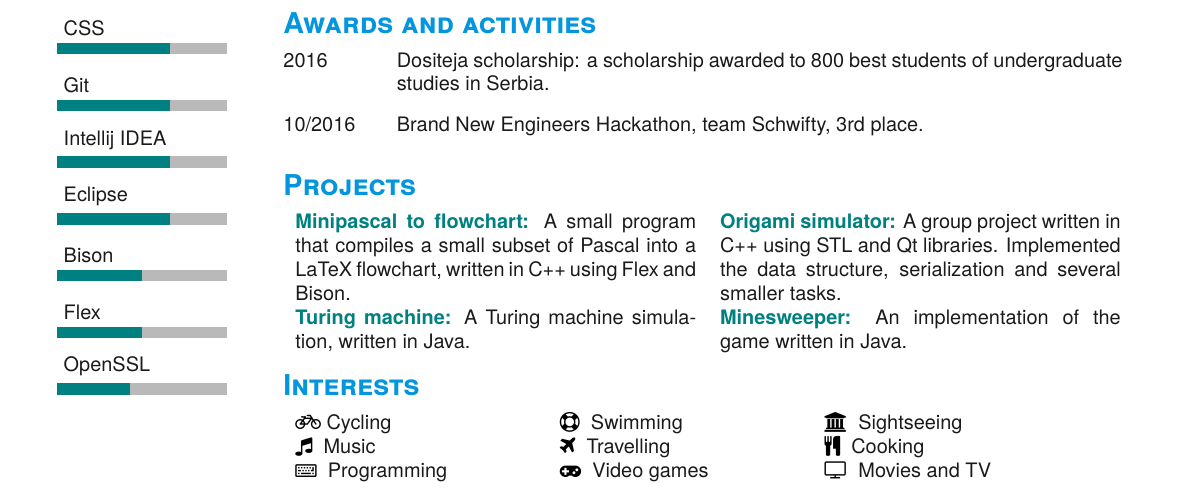
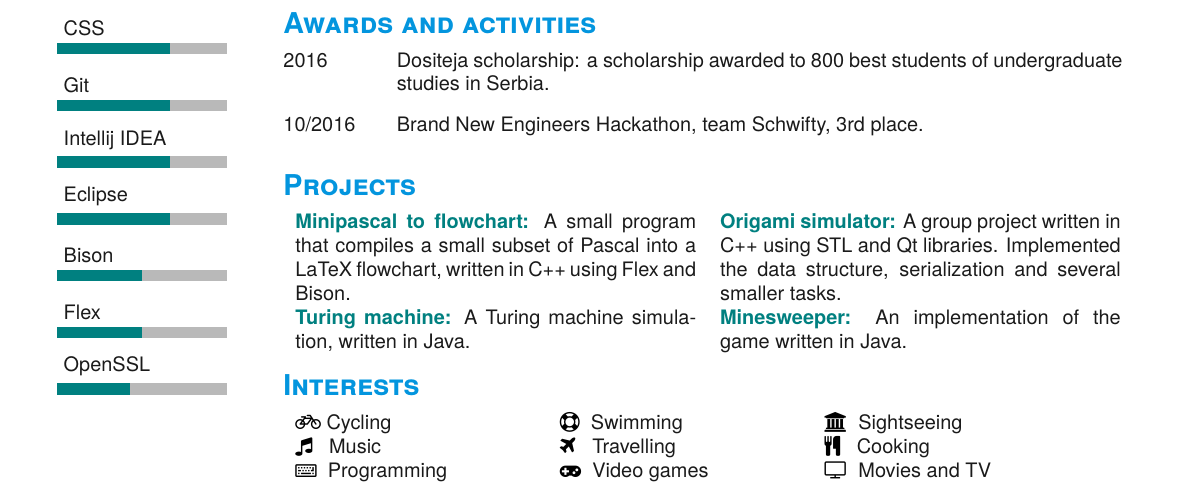
Before and after one commit to NikolaMilev/CV, a LaTeX CV (cv.tex): part of the page, cut so that both start at the same text. Compiled offline with XeLaTeX.

Commit message:
final touch

```diff
--- a/cv.tex
+++ b/cv.tex
@@ -98,9 +98,9 @@
 \faBicycle ~Cycling &
 \faLifeRing ~~Swimming &
 \faUniversity ~~Sightseeing \\
-\faMusic ~~Music &
-\faPlane ~~Travelling &
-\faCutlery ~~Cooking \\
+\faMusic ~~~Music &
+\faPlane ~~~Travelling &
+\faCutlery ~~~Cooking \\
 \faKeyboardO ~~Programming &
 \faGamepad ~~Video games &
 \faTelevision ~~Movies and TV
```
Also changed, not shown: cv.pdf, 2 other files.
